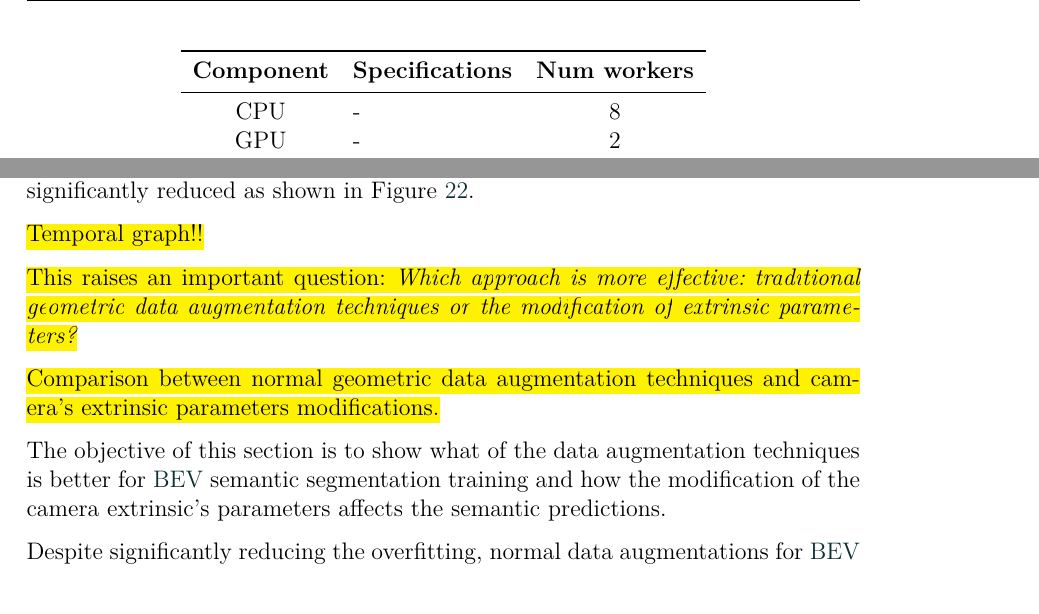
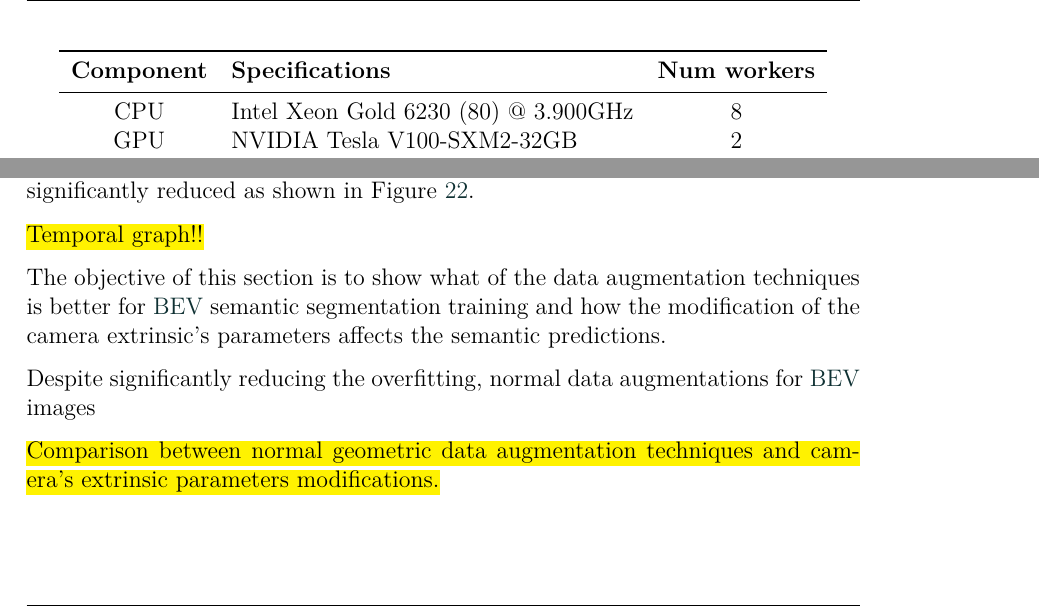
Before and after one commit to alanglk/BEV2Seg_2, a LaTeX document (documents/main.tex, which reads documents/sections/4-experiments_and_results.tex): two parts of pages 35 and 40 of 54, joined at a grey line, cut so that both start at the same text. Compiled offline with pdfLaTeX.

Commit message:
Biendepizza no me va a dar tiempo ai

```diff
--- a/documents/sections/4-experiments_and_results.tex
+++ b/documents/sections/4-experiments_and_results.tex
@@ -17,10 +17,10 @@ Semantic masks were provided during training with the \texttt{reduce\_labels} pa
         \toprule
         \textbf{Component} & \textbf{Specifications} & \textbf{Num workers} \\
         \midrule
-        CPU         & - & 8 \\
-        GPU         & - & 2 \\
-        Memmory     & - & - \\
-        OS          & - & - \\
+        CPU         & Intel Xeon Gold 6230 (80) @ 3.900GHz & 8 \\
+        GPU         & NVIDIA Tesla V100-SXM2-32GB & 2 \\
+        Memmory     & 772643MiB & - \\
+        OS          & Ubuntu 22.04.3 LTS x86\_64 & - \\
         \bottomrule
     \end{tabular}
     \caption{ Hardware used for experiments }
@@ -227,14 +227,11 @@ With the inclusion of random cropping, flippingf and rescaling augmentation stra
     \label{fig:before_after_data_aug}
 \end{figure}
 
-
-\hl{This raises an important question: \textit{Which approach is more effective: traditional geometric data augmentation techniques or the modification of extrinsic parameters?}}
-
-\hl{Comparison between normal geometric data augmentation techniques and camera's extrinsic parameters modifications.}
-
 The objective of this section is to show what of the data augmentation techniques is better for \aclink{BEV} semantic segmentation training and how the modification of the camera extrinsic's parameters affects the semantic predictions.
 
 Despite significantly reducing the overfitting, normal data augmentations for \aclink{BEV} images
+
+\hl{Comparison between normal geometric data augmentation techniques and camera's extrinsic parameters modifications.}
 
 
 \subsubsection{raw2seg\_bev vs raw2bev\_seg}
```
Also changed, not shown: 2 other files.
